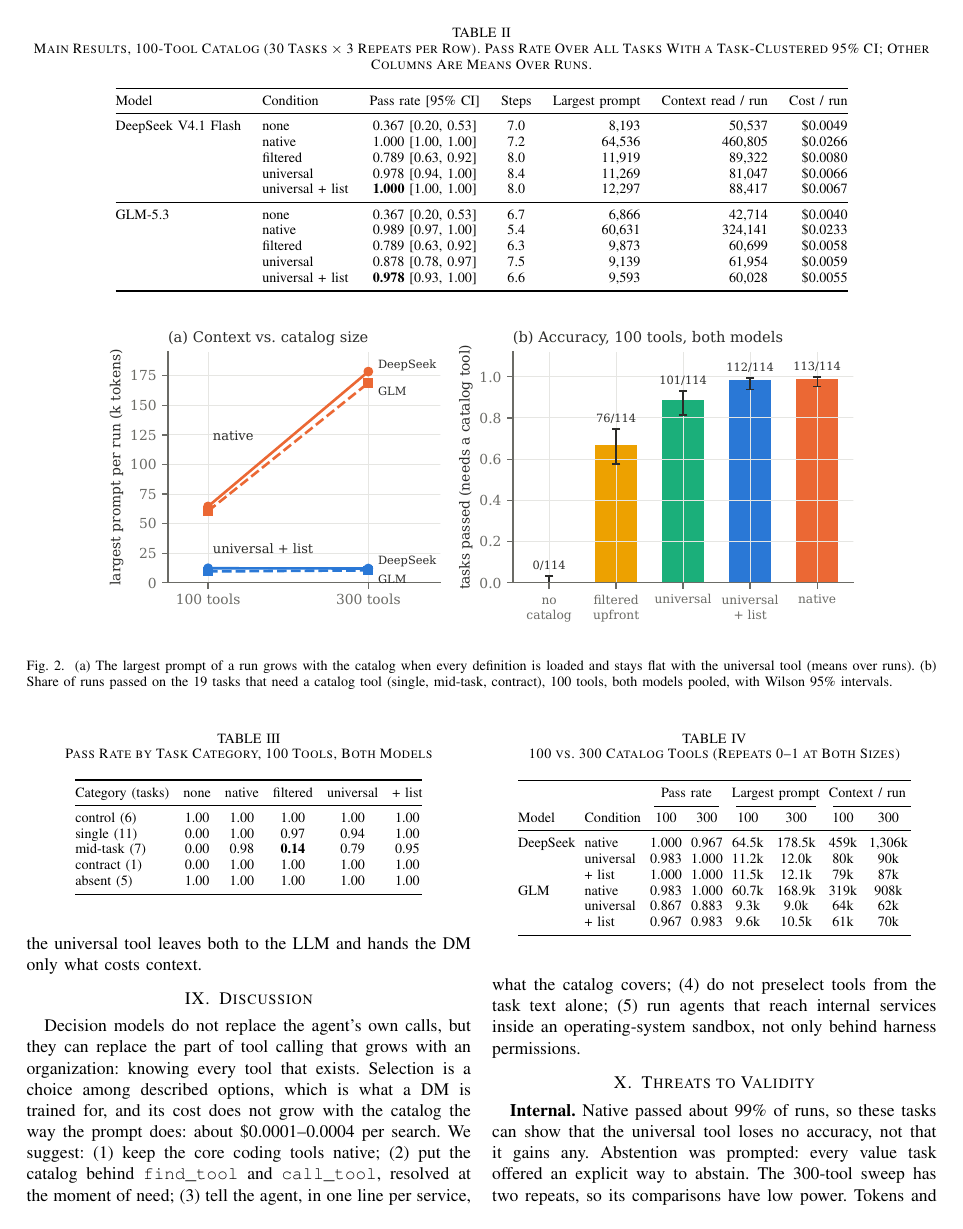
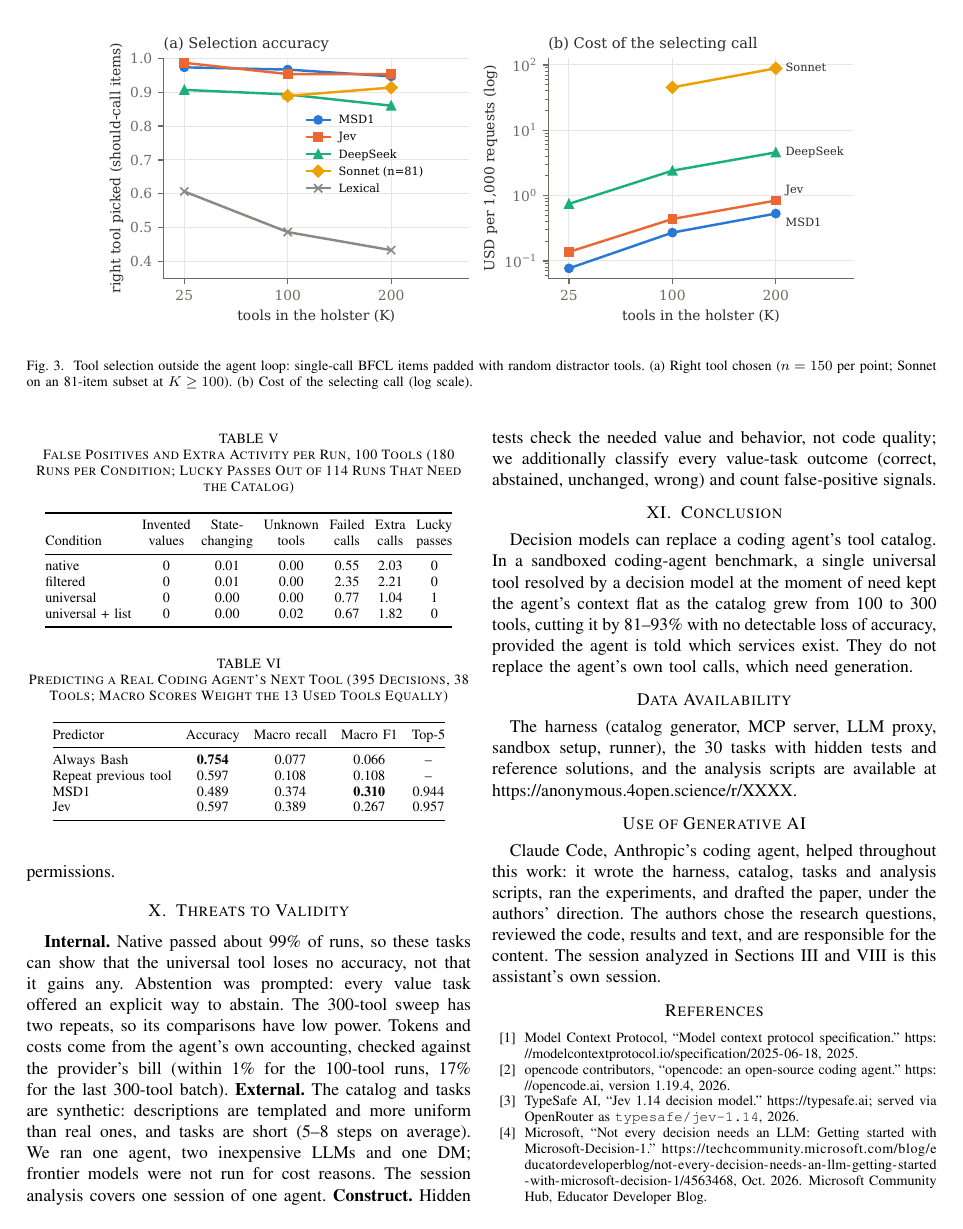
Before and after one commit to AzizMuminov/decision_models_for_tool_calling, a LaTeX paper (paper/agent2027/agent2027.tex): page 4 of 5 before the commit and page 5 of 6 after it. Compiled offline with pdfLaTeX; a missing font is replaced by an installed copy or a similar font; a LaTeX package or settings file that is missing is left out.

Commit message:
AGENT 2027 version: restore the BFCL tool-selection figure
Adds the padded-BFCL selection accuracy and cost figure (Fig. 3) and its numbers to the
"DM was not the bottleneck" paragraph. Both builds are now 6 pages.

Co-Authored-By: Claude Opus 5.5 <noreply@anthropic.com>
Claude-Session: https://claude.ai/code/session_017t8M7Twyp5kjvLFEuHjbYa

```diff
--- a/paper/agent2027/agent2027.tex
+++ b/paper/agent2027/agent2027.tex
@@ -338,3 +344,11 @@ among 200 BFCL tools for 94.7\% of items against 86.0\% for an LLM, at about a t
+\begin{figure*}[t]
+\centering
+\includegraphics[width=0.85\textwidth]{../figures/fig_scaling.pdf}
+\caption{Tool selection outside the agent loop: single-call BFCL items padded with random distractor tools.
+(a) Right tool chosen ($n=150$ per point; Sonnet on an 81-item subset at $K\ge100$). (b) Cost of the selecting
+call (log scale).}
+\label{fig:scaling}
+\end{figure*}
 
 %=====================================================================
 \section{What Breaks the Universal Tool?}\label{sec:breaks}
```
Also changed, not shown: paper/agent2027/agent2027.pdf, paper/agent2027/agent2027_camera.pdf, paper/agent2027/agent2027.tex (10 more changed lines).
